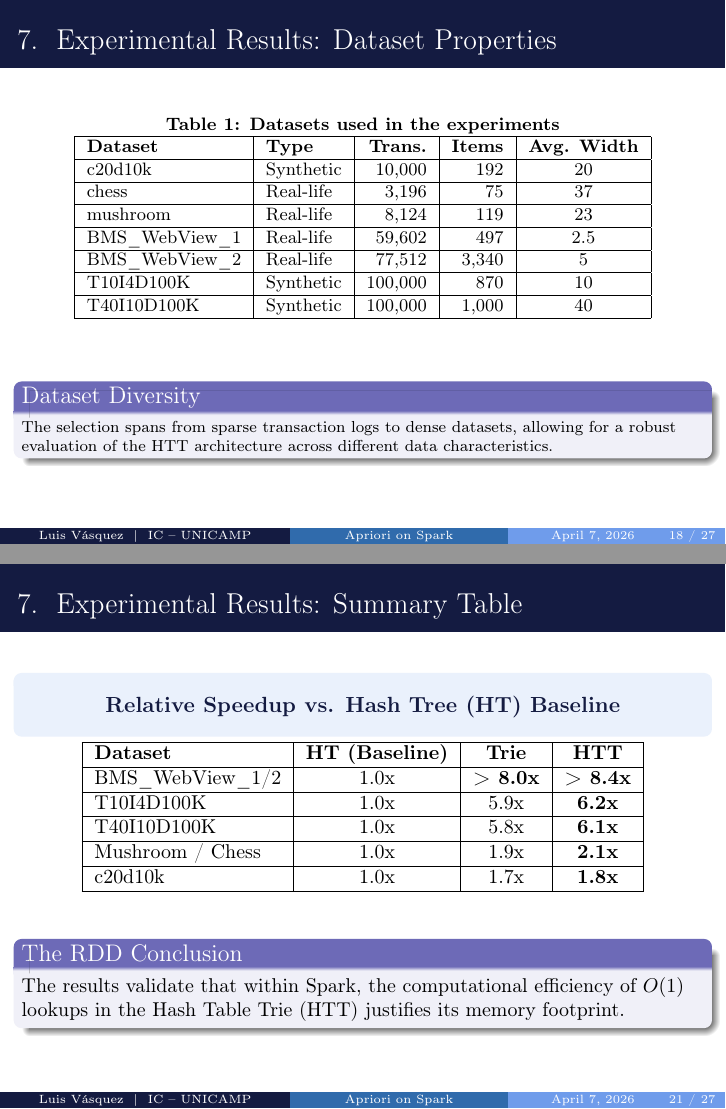
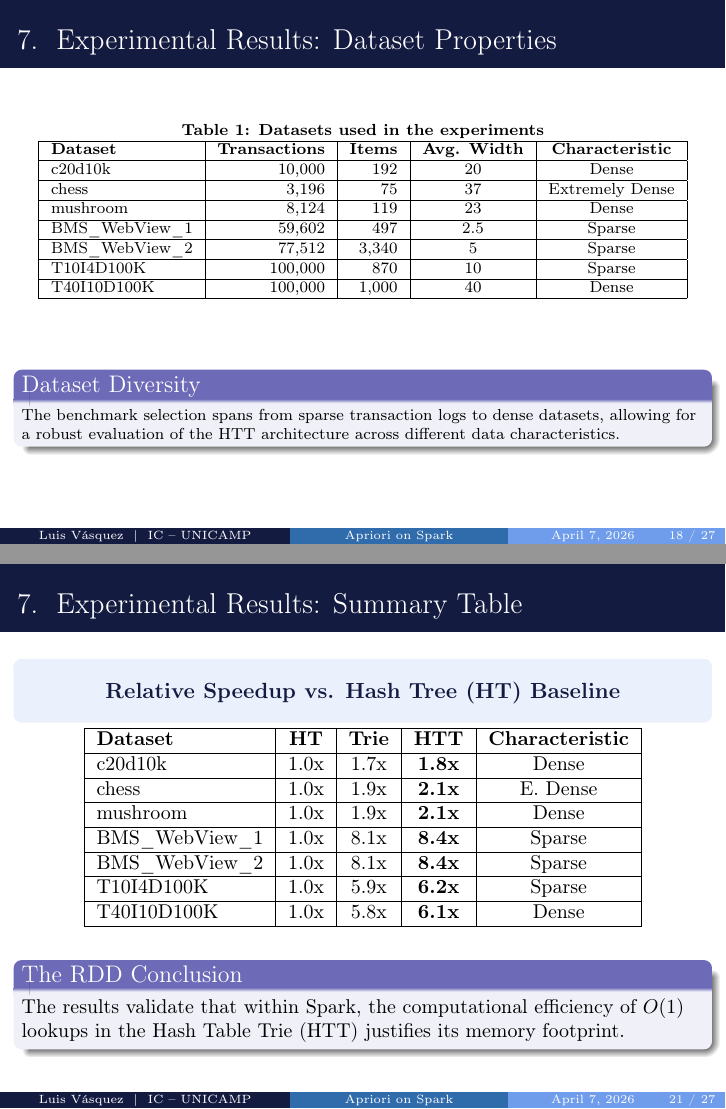
Before and after one commit to LuisAlbertoVasquezVargas/MO809-Topicos-Computacao-Distribuida-Final-Presentation-1s2026, LaTeX slides (src/main.tex, which reads src/sections/07_results.tex): pages 25 and 28 of 36, joined at a grey line. The pictures show the PDF file outputs/main.pdf that the author committed with the source.

Commit message:
fix tables on experimental results' section

```diff
--- a/src/sections/07_results.tex
+++ b/src/sections/07_results.tex
@@ -84,13 +84,11 @@
   \end{columns}
 \end{frame}
 
-% --- Slide 3: Table 1 (Datasets) ---
+% --- Slide 3: Table 1 (Full Dataset Properties) ---
 \begin{frame}{Experimental Results: Dataset Properties}
     \centering
-    \footnotesize
+    \scriptsize
     \textbf{Table 1: Datasets used in the experiments}
     \vspace{0.2cm}
-    \begin{tabular}{|l|l|r|r|c|}
+    \begin{tabular}{|l|r|r|c|c|}
         \hline
-        \textbf{Dataset} & \textbf{Type} & \textbf{Trans.} & \textbf{Items} & \textbf{Avg. Width} \\ \hline
-        c20d10k          & Synthetic     & 10,000          & 192            & 20                  \\ \hline
@@ -101,9 +95,15 @@
-        T10I4D100K       & Synthetic     & 100,000         & 870            & 10                  \\ \hline
-        T40I10D100K      & Synthetic     & 100,000         & 1,000          & 40                  \\ \hline
+        \textbf{Dataset} & \textbf{Transactions} & \textbf{Items} & \textbf{Avg. Width} & \textbf{Characteristic} \\ \hline
+        c20d10k          & 10,000                & 192            & 20                  & Dense          \\ \hline
+        chess            & 3,196                 & 75             & 37                  & Extremely Dense \\ \hline
+        mushroom         & 8,124                 & 119            & 23                  & Dense          \\ \hline
+        BMS\_WebView\_1  & 59,602                & 497            & 2.5                 & Sparse         \\ \hline
+        BMS\_WebView\_2  & 77,512                & 3,340          & 5                   & Sparse         \\ \hline
+        T10I4D100K       & 100,000               & 870            & 10                  & Sparse         \\ \hline
+        T40I10D100K      & 100,000               & 1,000          & 40                  & Dense          \\ \hline
     \end{tabular}
     \vfill
     \begin{alertblock}{Dataset Diversity}
-        \scriptsize The selection spans from sparse transaction logs to dense datasets, allowing for a robust evaluation of the HTT architecture across different data characteristics.
+        \scriptsize The benchmark selection spans from sparse transaction logs to dense datasets, allowing for a robust evaluation of the HTT architecture across different data characteristics.
     \end{alertblock}
 \end{frame}
 
@@ -139,14 +139,16 @@
     \end{beamercolorbox}
     \vspace{0.1cm}
     \small
-    \begin{tabular}{|l|c|c|c|}
+    \begin{tabular}{|l|c|c|c|c|}
         \hline
-        \textbf{Dataset} & \textbf{HT (Baseline)} & \textbf{Trie} & \textbf{HTT} \\ \hline
-        BMS\_WebView\_1/2 & 1.0x                & \textbf{> 8.0x} & \textbf{> 8.4x} \\ \hline
-        T10I4D100K       & 1.0x                & 5.9x            & \textbf{6.2x}   \\ \hline
-        T40I10D100K      & 1.0x                & 5.8x            & \textbf{6.1x}   \\ \hline
-        Mushroom / Chess & 1.0x                & 1.9x            & \textbf{2.1x}   \\ \hline
-        c20d10k          & 1.0x                & 1.7x            & \textbf{1.8x}   \\ \hline
+        \textbf{Dataset} & \textbf{HT} & \textbf{Trie} & \textbf{HTT} & \textbf{Characteristic} \\ \hline
+        c20d10k          & 1.0x        & 1.7x          & \textbf{1.8x} & Dense         \\ \hline
+        chess            & 1.0x        & 1.9x          & \textbf{2.1x} & E. Dense      \\ \hline
+        mushroom         & 1.0x        & 1.9x          & \textbf{2.1x} & Dense         \\ \hline
+        BMS\_WebView\_1  & 1.0x        & 8.1x          & \textbf{8.4x} & Sparse        \\ \hline
+        BMS\_WebView\_2  & 1.0x        & 8.1x          & \textbf{8.4x} & Sparse        \\ \hline
+        T10I4D100K       & 1.0x        & 5.9x          & \textbf{6.2x} & Sparse        \\ \hline
+        T40I10D100K      & 1.0x        & 5.8x          & \textbf{6.1x} & Dense         \\ \hline
     \end{tabular}
     \vfill
     \begin{alertblock}{The RDD Conclusion}
```
Also changed, not shown: outputs/main.pdf, src/sections/07_results.tex (4 more changed lines).
